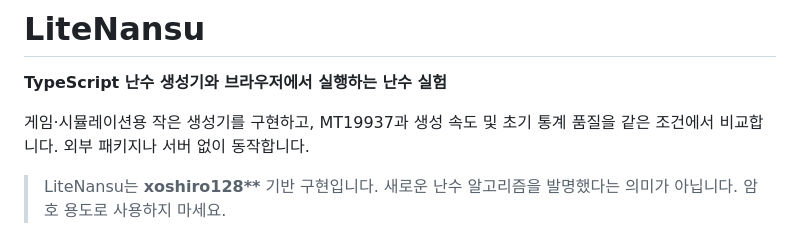
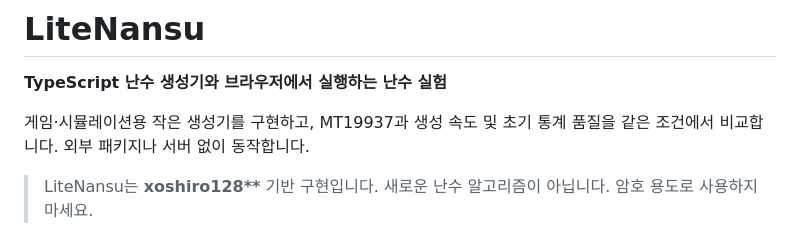
Before and after one commit to leesangmin0802/LiteNansu, a Markdown page: README.md, the part around the change. Drawn GitHub-style.

Commit message:
Update README to clarify LiteNansu algorithm
Clarify that LiteNansu is based on xoshiro128** and is not a new algorithm.

```diff
--- a/README.md
+++ b/README.md
@@ -4,7 +4,7 @@
 
 게임·시뮬레이션용 작은 생성기를 구현하고, MT19937과 생성 속도 및 초기 통계 품질을 같은 조건에서 비교합니다. 외부 패키지나 서버 없이 동작합니다.
 
-> LiteNansu는 **xoshiro128\*\*** 기반 구현입니다. 새로운 난수 알고리즘을 발명했다는 의미가 아닙니다. 암호 용도로 사용하지 마세요.
+> LiteNansu는 **xoshiro128\*\*** 기반 구현입니다. 새로운 난수 알고리즘이 아닙니다. 암호 용도로 사용하지 마세요.
 
 ![브라우저 난수 실험실](docs/images/demo.png)
 
```
